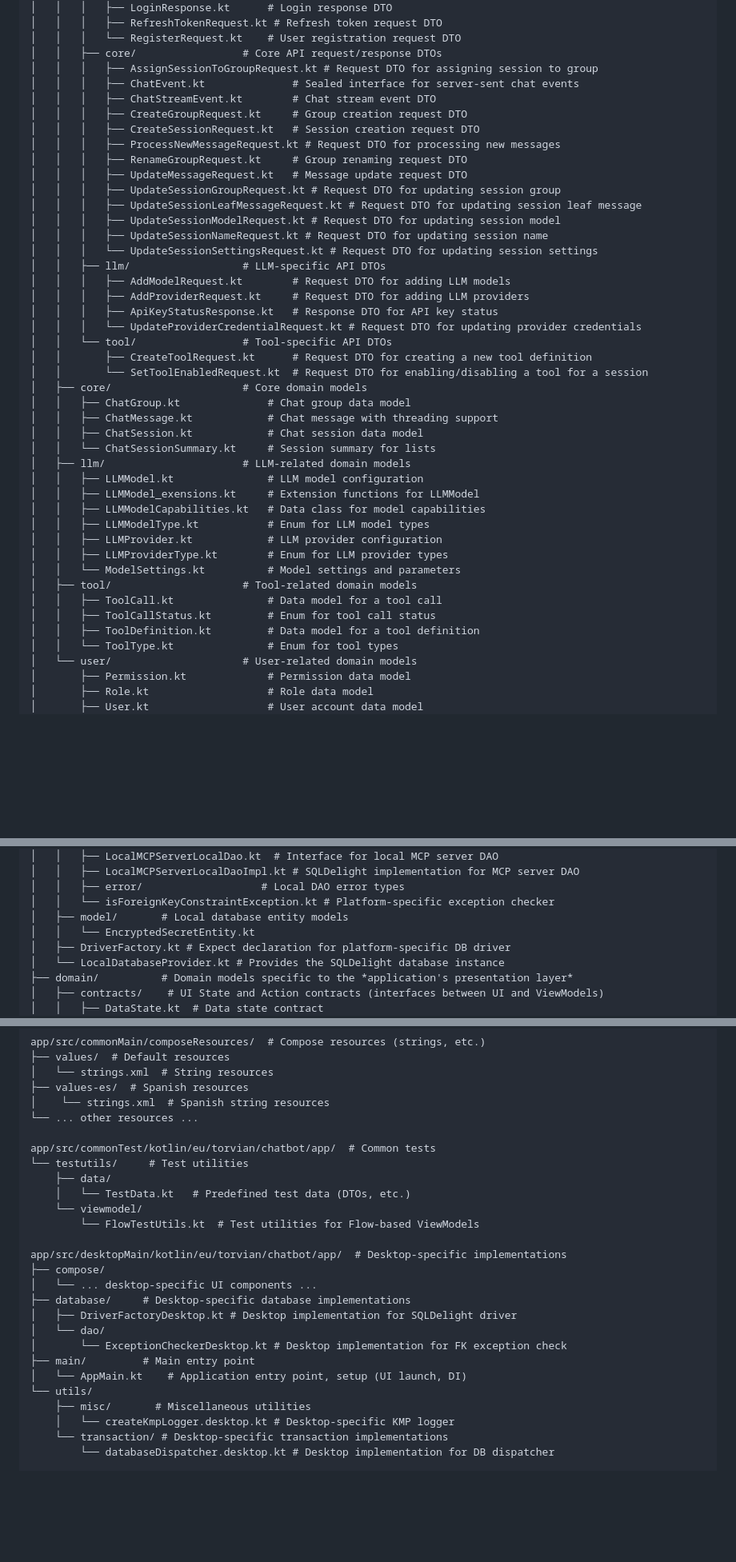
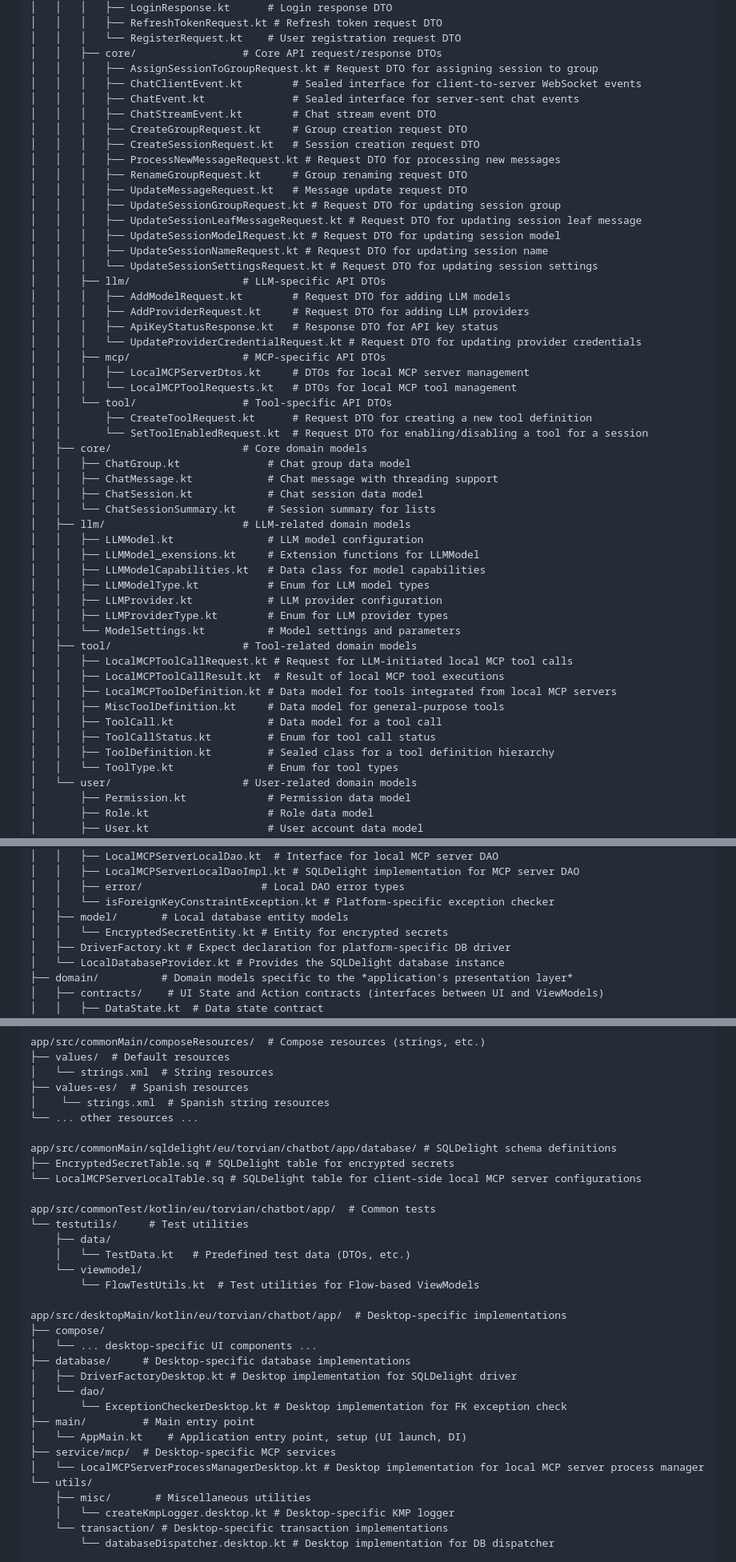
Before and after one commit to Torvian-eu/chatbot, a Markdown page: docs/Project and Package Structure.md, 3 parts joined by grey strips. Shown at 80% size. Rendered like a GitHub page; blank space fills up the shorter version.

```diff
--- a/docs/Project and Package Structure.md
+++ b/docs/Project and Package Structure.md
@@ -78,6 +78,7 @@ common/src/commonMain/kotlin/eu/torvian/chatbot/common/
 │   │   │   └── RegisterRequest.kt    # User registration request DTO
 │   │   ├── core/                 # Core API request/response DTOs
 │   │   │   ├── AssignSessionToGroupRequest.kt # Request DTO for assigning session to group
+│   │   │   ├── ChatClientEvent.kt        # Sealed interface for client-to-server WebSocket events
 │   │   │   ├── ChatEvent.kt              # Sealed interface for server-sent chat events
 │   │   │   ├── ChatStreamEvent.kt        # Chat stream event DTO
 │   │   │   ├── CreateGroupRequest.kt     # Group creation request DTO
@@ -95,6 +96,9 @@ common/src/commonMain/kotlin/eu/torvian/chatbot/common/
 │   │   │   ├── AddProviderRequest.kt     # Request DTO for adding LLM providers
 │   │   │   ├── ApiKeyStatusResponse.kt   # Response DTO for API key status
 │   │   │   └── UpdateProviderCredentialRequest.kt # Request DTO for updating provider credentials
+│   │   ├── mcp/                  # MCP-specific API DTOs
+│   │   │   ├── LocalMCPServerDtos.kt     # DTOs for local MCP server management
+│   │   │   └── LocalMCPToolRequests.kt   # DTOs for local MCP tool management
 │   │   └── tool/                 # Tool-specific API DTOs
 │   │       ├── CreateToolRequest.kt      # Request DTO for creating a new tool definition
 │   │       └── SetToolEnabledRequest.kt  # Request DTO for enabling/disabling a tool for a session
@@ -112,9 +116,13 @@ common/src/commonMain/kotlin/eu/torvian/chatbot/common/
 │   │   ├── LLMProviderType.kt        # Enum for LLM provider types
 │   │   └── ModelSettings.kt          # Model settings and parameters
 │   ├── tool/                     # Tool-related domain models
+│   │   ├── LocalMCPToolCallRequest.kt # Request for LLM-initiated local MCP tool calls
+│   │   ├── LocalMCPToolCallResult.kt  # Result of local MCP tool executions
+│   │   ├── LocalMCPToolDefinition.kt # Data model for tools integrated from local MCP servers
+│   │   ├── MiscToolDefinition.kt     # Data model for general-purpose tools
 │   │   ├── ToolCall.kt               # Data model for a tool call
 │   │   ├── ToolCallStatus.kt         # Enum for tool call status
-│   │   ├── ToolDefinition.kt         # Data model for a tool definition
+│   │   ├── ToolDefinition.kt         # Sealed class for a tool definition hierarchy
 │   │   └── ToolType.kt               # Enum for tool types
 │   └── user/                     # User-related domain models
 │       ├── Permission.kt             # Permission data model
@@ -416,7 +434,7 @@ app/src/commonMain/kotlin/eu/torvian/chatbot/app/  # Common code for all app tar
 │   │   ├── error/                   # Local DAO error types
 │   │   └── isForeignKeyConstraintException.kt # Platform-specific exception checker
 │   ├── model/       # Local database entity models
-│   │   └── EncryptedSecretEntity.kt
+│   │   └── EncryptedSecretEntity.kt # Entity for encrypted secrets
 │   ├── DriverFactory.kt # Expect declaration for platform-specific DB driver
 │   └── LocalDatabaseProvider.kt # Provides the SQLDelight database instance
 ├── domain/          # Domain models specific to the *application's presentation layer*
@@ -545,6 +586,10 @@ app/src/commonMain/composeResources/  # Compose resources (strings, etc.)
 │    └── strings.xml  # Spanish string resources
 └── ... other resources ...
 
+app/src/commonMain/sqldelight/eu/torvian/chatbot/app/database/ # SQLDelight schema definitions
+├── EncryptedSecretTable.sq # SQLDelight table for encrypted secrets
+└── LocalMCPServerLocalTable.sq # SQLDelight table for client-side local MCP server configurations
+
 app/src/commonTest/kotlin/eu/torvian/chatbot/app/  # Common tests
 └── testutils/     # Test utilities
     ├── data/
@@ -561,6 +606,8 @@ app/src/desktopMain/kotlin/eu/torvian/chatbot/app/  # Desktop-specific implement
 │       └── ExceptionCheckerDesktop.kt # Desktop implementation for FK exception check
 ├── main/         # Main entry point
 │   └── AppMain.kt    # Application entry point, setup (UI launch, DI)
+├── service/mcp/  # Desktop-specific MCP services
+│   └── LocalMCPServerProcessManagerDesktop.kt # Desktop implementation for local MCP server process manager
 └── utils/
     ├── misc/       # Miscellaneous utilities
     │   └── createKmpLogger.desktop.kt # Desktop-specific KMP logger
```
Also changed, not shown: other parts of docs/Project and Package Structure.md (+38 -0 lines).
